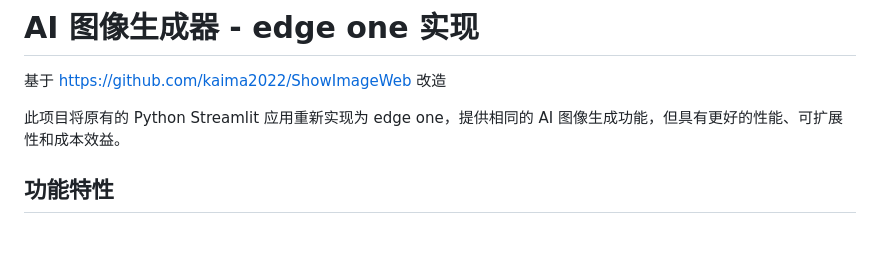
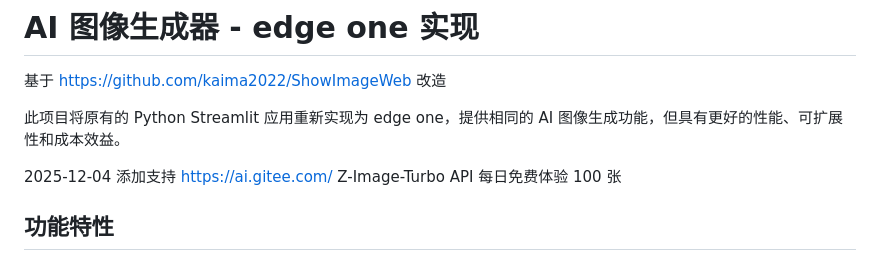
Before and after one commit to sleoss/ai-image-generator-web-edgeone, a Markdown page: README.md, the part around the change. Drawn GitHub-style; blank space fills up the shorter version.

Commit message:
feat：更新说明

```diff
--- a/README.md
+++ b/README.md
@@ -3,6 +3,8 @@
 基于 https://github.com/kaima2022/ShowImageWeb 改造
 
 此项目将原有的 Python Streamlit 应用重新实现为 edge one，提供相同的 AI 图像生成功能，但具有更好的性能、可扩展性和成本效益。
+
+2025-12-04 添加支持 https://ai.gitee.com/ Z-Image-Turbo API 每日免费体验 100 张
 
 ## 功能特性
 
```
